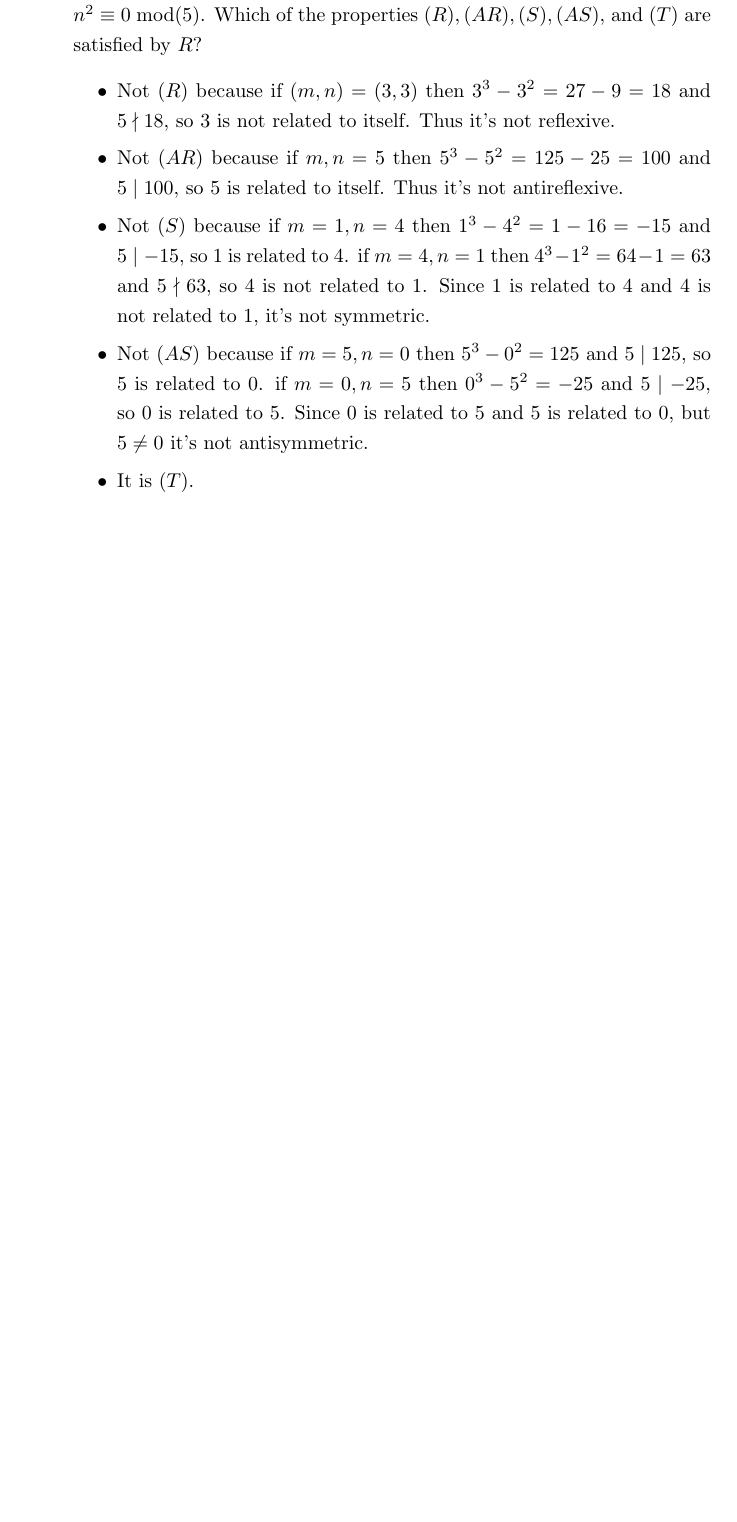
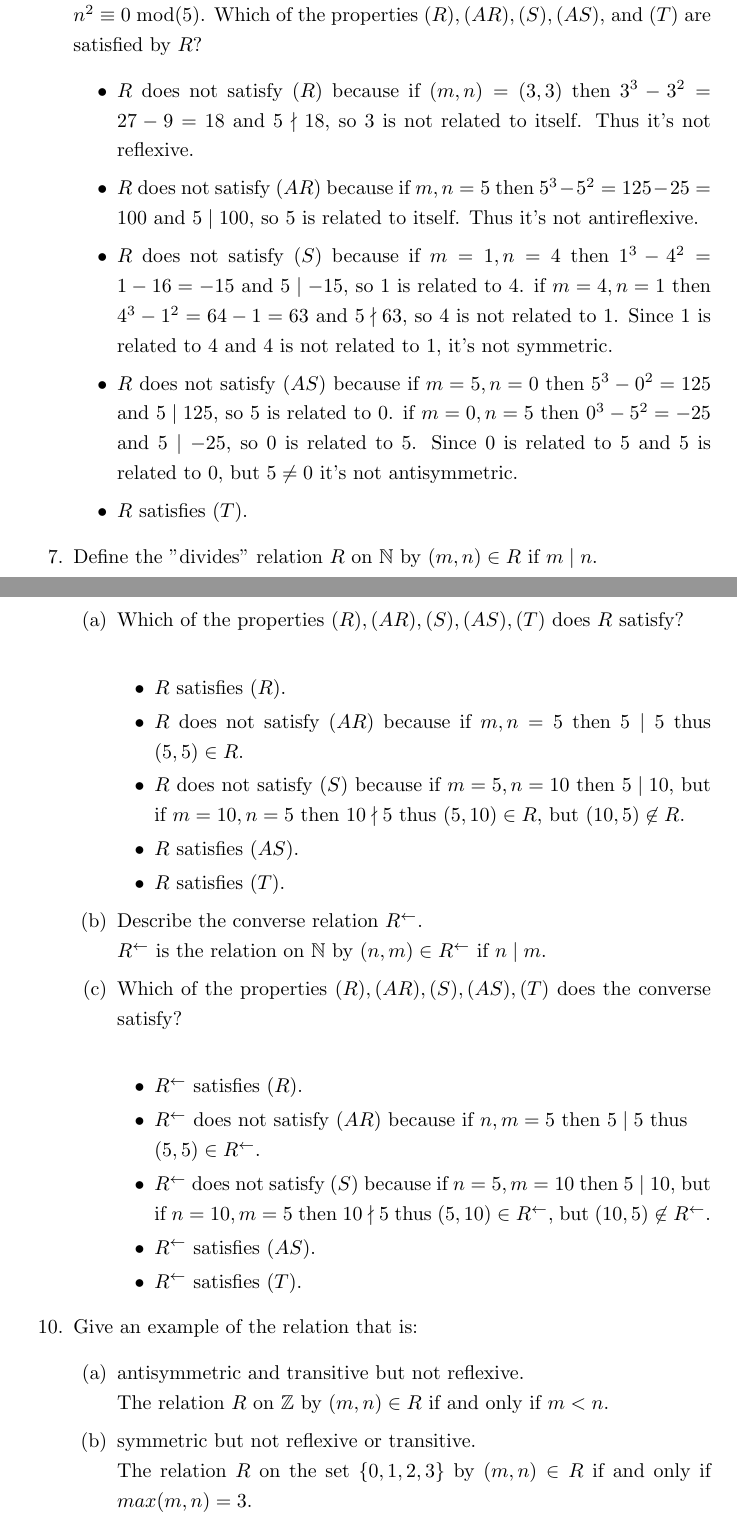
Before and after one commit to Fmccline/School, a LaTeX problem sheet (Discrete-Math/hw3/hw3.tex): part of the page before the commit and two parts of pages 1 and 2 of 2 after it, the two joined at a grey line, cut so that both start at the same text, the shorter picture padded with empty space. Compiled offline with pdfLaTeX.

Commit message:
Finished section 3.1, two sections left.

```diff
--- a/Discrete-Math/hw3/hw3.tex
+++ b/Discrete-Math/hw3/hw3.tex
@@ -42,17 +42,48 @@
 \setcounter{enumi}{5}
 \item Consider the relation $R$ on $\Z$ defined by $(m,n)\in R$ if and only if $m^3-n^2\equiv 0$ mod$(5)$. Which of the properties $(R),(AR),(S),(AS)$, and $(T)$ are satisfied by $R$?
 	\begin{itemize}
-	\item Not $(R)$ because if $(m,n)=(3,3)$ then $3^3-3^2=27-9=18$ and $5\nmid18$, so 3 is not related to 	itself. Thus it's not reflexive.
-	\item Not $(AR)$ because if $m,n=5$ then $5^3-5^2=125-25=100$ and $5\mid100$, so 5 is related to
+	\item $R$ does not satisfy $(R)$ because if $(m,n)=(3,3)$ then $3^3-3^2=27-9=18$ and $5\nmid18$, so 3 is not related to 			itself. Thus it's not reflexive.
+	\item $R$ does not satisfy $(AR)$ because if $m,n=5$ then $5^3-5^2=125-25=100$ and $5\mid100$, so 5 is related to
 	itself. Thus it's not antireflexive.
-	\item Not $(S)$ because if $m=1,n=4$ then $1^3-4^2=1-16=-15$ and $5\mid-15$, so 1 is related to 4.
+	\item $R$ does not satisfy $(S)$ because if $m=1,n=4$ then $1^3-4^2=1-16=-15$ and $5\mid-15$, so 1 is related to 4.
 	if $m=4,n=1$ then $4^3-1^2=64-1=63$ and $5\nmid63$, so 4 is not related to 1. Since 1 is related to 4
 	and 4 is not related to 1, it's not symmetric.
-	\item Not $(AS)$ because if $m=5,n=0$ then $5^3-0^2=125$ and $5\mid125$, so 5 is related to 0.
+	\item $R$ does not satisfy $(AS)$ because if $m=5,n=0$ then $5^3-0^2=125$ and $5\mid125$, so 5 is related to 0.
 	if $m=0,n=5$ then $0^3-5^2=-25$ and $5\mid-25$, so 0 is related to 5. Since 0 is related to 5 and 5 is
 	related to 0, but $5\not=0$ it's not antisymmetric.
-	\item It is $(T)$.
+	\item $R$ satisfies $(T)$.
 	\end{itemize}
+\item Define the "divides" relation $R$ on $\N$ by $(m,n)\in R$ if $m\mid n$.
+	\begin{enumerate}
+	\item Which of the properties $(R),(AR),(S),(AS),(T)$ does $R$ satisfy?\\
+		\begin{itemize}
+		\item $R$ satisfies $(R)$.
+		\item $R$ does not satisfy $(AR)$ because if $m,n=5$ then $5\mid5$ thus $(5,5)\in R$.
+		\item $R$ does not satisfy $(S)$ because if $m=5,n=10$ then $5\mid10$, but if $m=10,n=5$ then $10\nmid5$ thus
+		$(5,10)\in R$, but $(10,5)\not\in R$.
+		\item $R$ satisfies $(AS)$.
+		\item $R$ satisfies $(T)$.
+		\end{itemize}
+	\item Describe the converse relation $R^\gets$.\\
+	$R^\gets$ is the relation on $\N$ by $(n,m)\in R^\gets$ if $n\mid m$.
+	\item Which of the properties $(R),(AR),(S),(AS),(T)$ does the converse satisfy?\\
+		\begin{itemize}
+		\item $R^\gets$ satisfies $(R)$.
+		\item $R^\gets$ does not satisfy $(AR)$ because if $n,m=5$ then $5\mid5$ thus \\$(5,5)\in R^\gets$.
+		\item $R^\gets$ does not satisfy $(S)$ because if $n=5,m=10$ then $5\mid10$, but if $n=10,m=5$ then $10\nmid5$ thus
+		$(5,10)\in R^\gets$, but $(10,5)\not\in R^\gets$.
+		\item $R^\gets$ satisfies $(AS)$.
+		\item $R^\gets$ satisfies $(T)$.
+		\end{itemize}
+	\end{enumerate}
+\setcounter{enumi}{9}
+\item Give an example of the relation that is:
+	\begin{enumerate}
+	\item antisymmetric and transitive but not reflexive.\\
+	The relation $R$ on $\Z$ by $(m,n)\in R$ if and only if $m<n$.
+	\item symmetric but not reflexive or transitive.\\
+	The relation $R$ on the set $\{0,1,2,3\}$ by $(m,n)\in R$ if and only if $max(m,n)=3$.
+	\end{enumerate}
 \end{enumerate}
 
 
```
Also changed, not shown: Discrete-Math/hw3/hw3.pdf, 1 other file.
